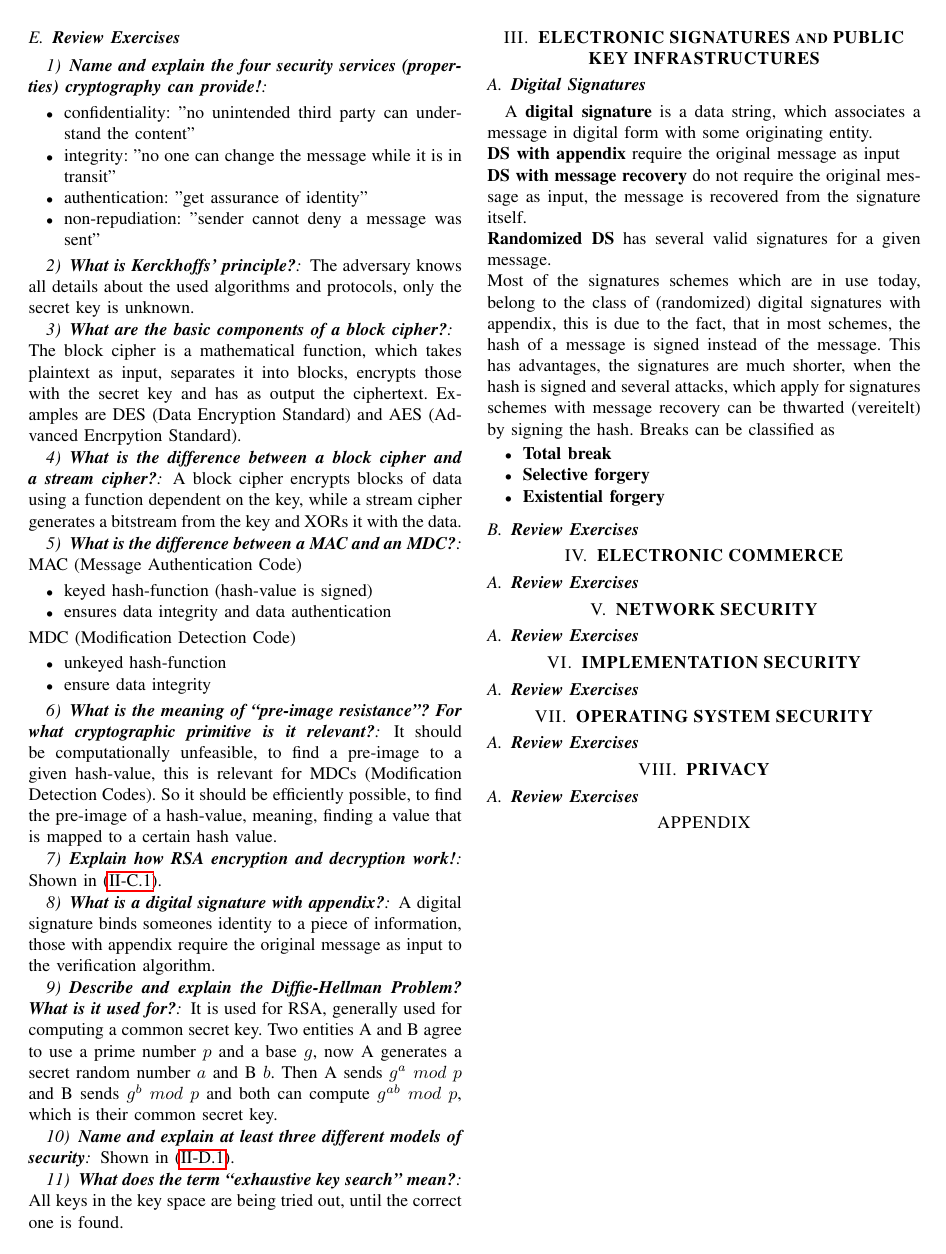
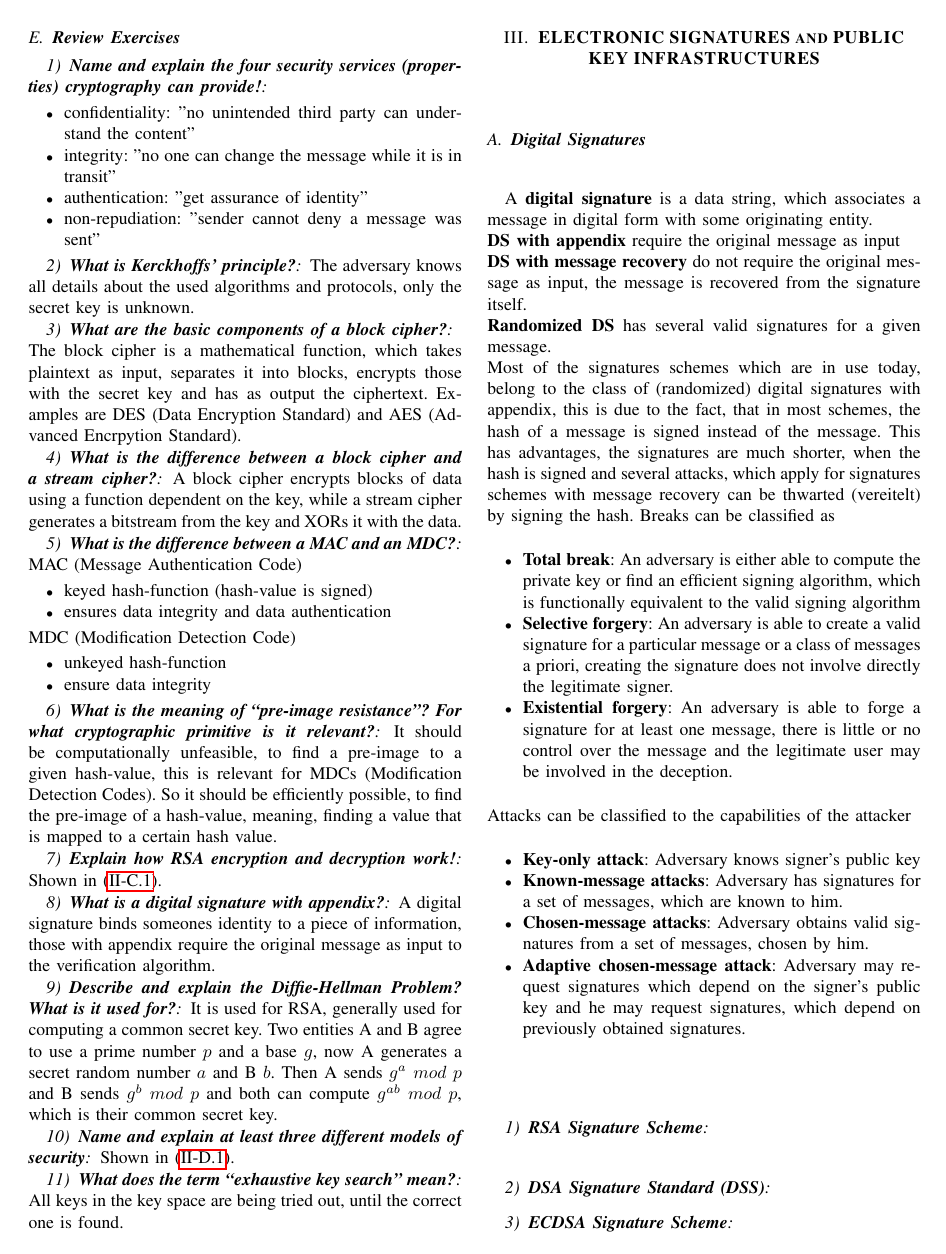
Before and after one commit to delanyinspiron6400/eis, a LaTeX paper (root.tex): page 4 of 4 before the commit and page 4 of 5 after it. Compiled offline with pdfLaTeX.

Commit message:
2 chapter

```diff
--- a/root.tex
+++ b/root.tex
@@ -348,10 +348,31 @@ A \textbf{digital signature} is a data string, which associates a message in dig
 Most of the signatures schemes which are in use today, belong to the class of (randomized) digital signatures with appendix, this is due to the fact, that in most schemes, the hash of a message is signed instead of the message.
 This has advantages, the signatures are much shorter, when the hash is signed and several attacks, which apply for signatures schemes with message recovery can be thwarted (vereitelt) by signing the hash. Breaks can be classified as
 \begin{itemize}
-\item \textbf{Total break}
-\item \textbf{Selective forgery}
-\item \textbf{Existential forgery}
+\item \textbf{Total break}: An adversary is either able to compute the private key or find an efficient signing algorithm, which is functionally equivalent to the valid signing algorithm
+\item \textbf{Selective forgery}: An adversary is able to create a valid signature for a particular message or a class of messages a priori, creating the signature does not involve directly the legitimate signer.
+\item \textbf{Existential forgery}: An adversary is able to forge a signature for at least one message, there is little or no control over the message and the legitimate user may be involved in the deception.
 \end{itemize}
+Attacks can be classified to the capabilities of the attacker
+\begin{itemize}
+\item \textbf{Key-only attack}: Adversary knows signer's public key
+\item \textbf{Known-message attacks}: Adversary has signatures for a set of messages, which are known to him.
+\item \textbf{Chosen-message attacks}: Adversary obtains valid signatures from a set of messages, chosen by him.
+\item \textbf{Adaptive chosen-message attack}: Adversary may request signatures which depend on the signer's public key and he may request signatures, which depend on previously obtained signatures.
+\end{itemize}
+
+\vspace{0.5cm}
+\subsubsection{\textbf{RSA Signature Scheme}}
+
+
+
+\vspace{0.5cm}
+\subsubsection{\textbf{DSA Signature Standard (DSS)}}
+
+
+
+\vspace{0.5cm}
+\subsubsection{\textbf{ECDSA Signature Scheme}}
+
 
 \subsection{\textbf{Review Exercises}}
 
```
Also changed, not shown: root.pdf.
